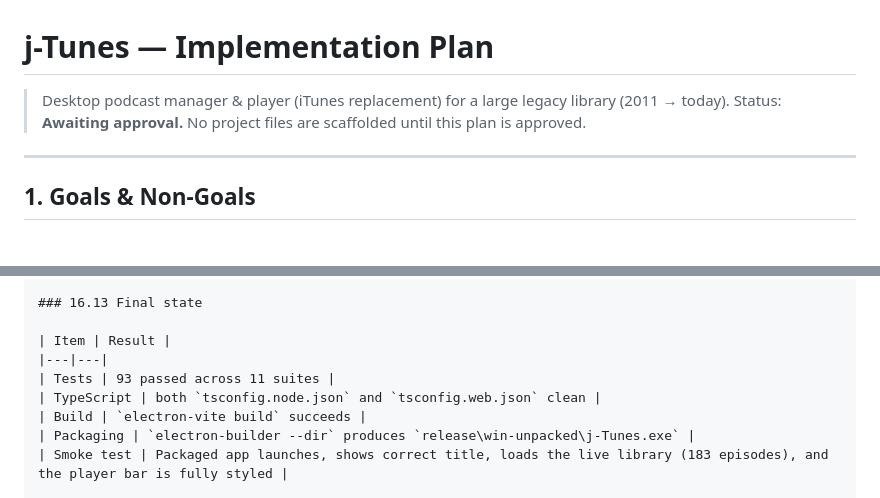
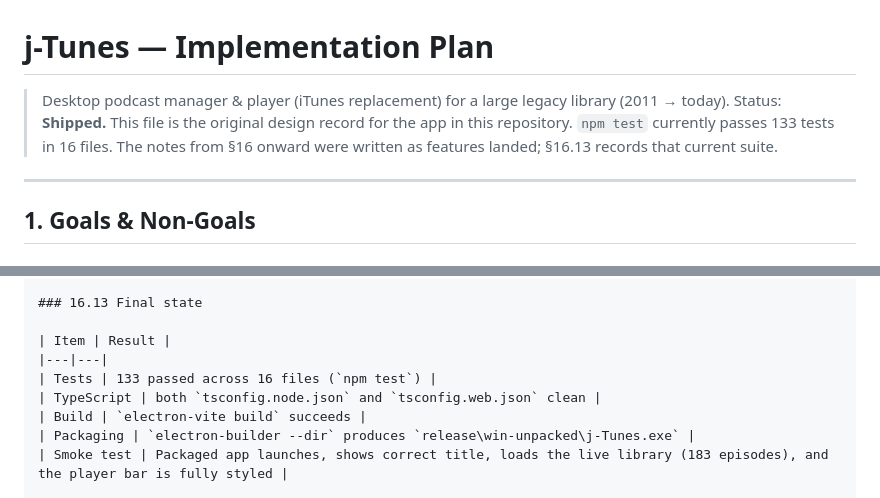
Before and after one commit to Reveille33/j-tunes, a Markdown page: docs/IMPLEMENTATION_PLAN.md, 2 parts joined by grey strips. Rendered like a GitHub page.

```diff
--- a/docs/IMPLEMENTATION_PLAN.md
+++ b/docs/IMPLEMENTATION_PLAN.md
@@ -1,7 +1,7 @@
 # j-Tunes — Implementation Plan
 
 > Desktop podcast manager & player (iTunes replacement) for a large legacy library (2011 → today).
-> Status: **Awaiting approval.** No project files are scaffolded until this plan is approved.
+> Status: **Shipped.** This file is the original design record for the app in this repository. `npm test` currently passes 133 tests in 16 files. The notes from §16 onward were written as features landed; §16.13 records that current suite.
 
 ---
 
@@ -743,7 +743,7 @@ Verified live: Continue Listening rendered five cards with real artwork and perc
 
 | Item | Result |
 |---|---|
-| Tests | 93 passed across 11 suites |
+| Tests | 133 passed across 16 files (`npm test`) |
 | TypeScript | both `tsconfig.node.json` and `tsconfig.web.json` clean |
 | Build | `electron-vite build` succeeds |
 | Packaging | `electron-builder --dir` produces `release\win-unpacked\j-Tunes.exe` |
```
Also changed, not shown: README.md (+25 -99 lines), docs/screenshots/library-light.png (added), docs/screenshots/library.png (added), docs/screenshots/player.png (added), docs/screenshots/search.png (added), docs/screenshots/stats.png (added), 6 other files.
